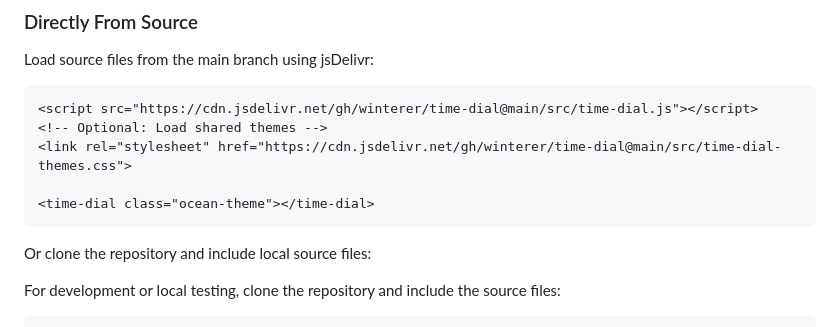
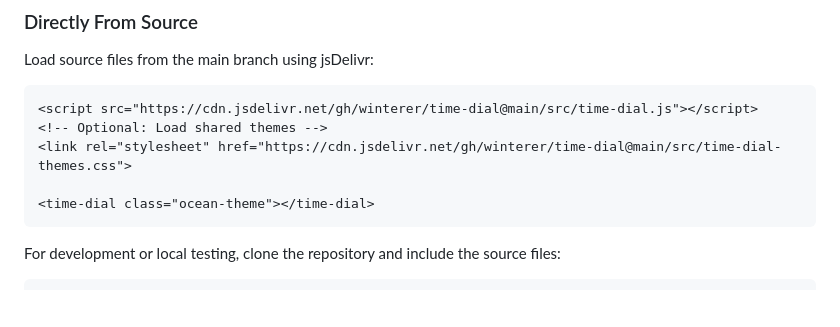
Before and after one commit to winterer/time-dial, a Markdown page: README.md, the part around the change. GitHub-like rendering; blank space fills up the shorter version.

Commit message:
docs: remove cloning instructions from README for clarity

````diff
--- a/README.md
+++ b/README.md
@@ -62,8 +62,6 @@ Load source files from the main branch using jsDelivr:
 
 <time-dial class="ocean-theme"></time-dial>
 ```
-
-Or clone the repository and include local source files:
 
 For development or local testing, clone the repository and include the source files:
 
````
